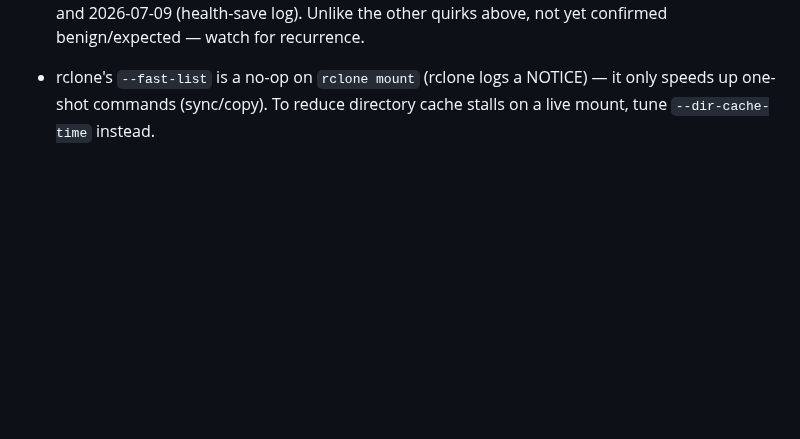
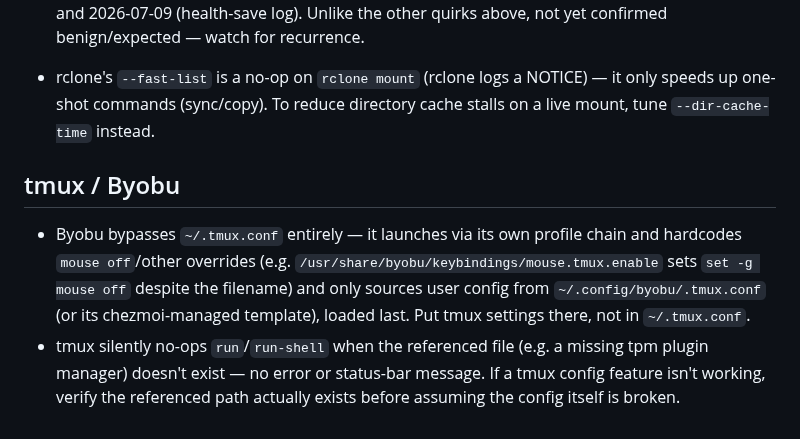
Before and after one commit to kaybenleroll/random_llm_projects, a Markdown page: system_queries/CLAUDE.md, the part around the change. Drawn GitHub-style; blank space fills up the shorter version.

```diff
--- a/system_queries/CLAUDE.md
+++ b/system_queries/CLAUDE.md
@@ -96,3 +96,7 @@ A journal anomaly threshold calibrated for one check interval doesn't transfer t
 - **io_uring/podman hung-task warnings (unconfirmed, monitoring)** — kernel hung-task warnings (ioq worker threads blocked 122–368s on mutex, kernel tainted G W OE) correlating with container creation failures (conmon exit 255) and container churn. Observed 2026-07-06 and 2026-07-09 (health-save log). Unlike the other quirks above, not yet confirmed benign/expected — watch for recurrence.
 
 - rclone's `--fast-list` is a no-op on `rclone mount` (rclone logs a NOTICE) — it only speeds up one-shot commands (sync/copy). To reduce directory cache stalls on a live mount, tune `--dir-cache-time` instead.
+
+## tmux / Byobu
+- Byobu bypasses `~/.tmux.conf` entirely — it launches via its own profile chain and hardcodes `mouse off`/other overrides (e.g. `/usr/share/byobu/keybindings/mouse.tmux.enable` sets `set -g mouse off` despite the filename) and only sources user config from `~/.config/byobu/.tmux.conf` (or its chezmoi-managed template), loaded last. Put tmux settings there, not in `~/.tmux.conf`.
+- tmux silently no-ops `run`/`run-shell` when the referenced file (e.g. a missing tpm plugin manager) doesn't exist — no error or status-bar message. If a tmux config feature isn't working, verify the referenced path actually exists before assuming the config itself is broken.
```
Also changed, not shown: .claude/rules/skill-hygiene.md (+3 -0 lines).
